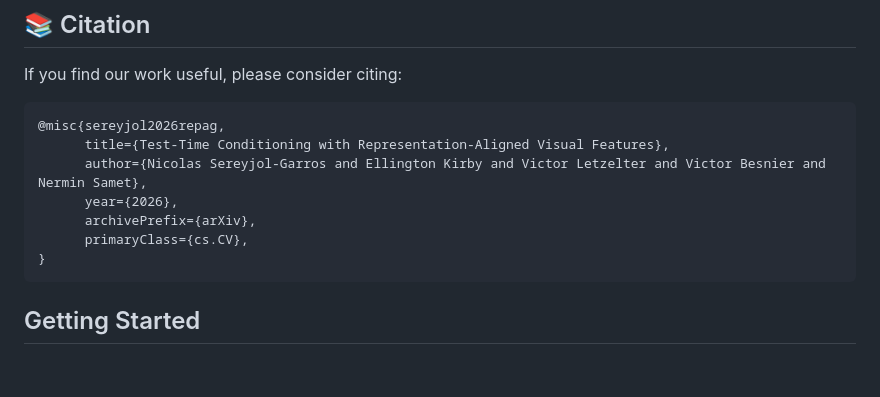
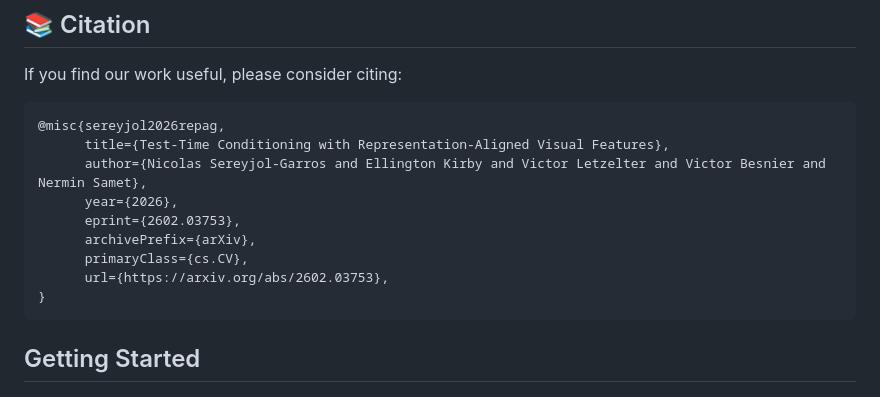
Before and after one commit to valeoai/REPA-G, a Markdown page: README.md, the part around one of its changes. Rendered like a GitHub page; blank space fills up the shorter version.

Commit message:
Fix links to project page and paper in README
Updated links for the project page and paper in README.

````diff
--- a/README.md
+++ b/README.md
@@ -35,8 +35,10 @@ If you find our work useful, please consider citing:
       title={Test-Time Conditioning with Representation-Aligned Visual Features},
       author={Nicolas Sereyjol-Garros and Ellington Kirby and Victor Letzelter and Victor Besnier and Nermin Samet},
       year={2026},
+      eprint={2602.03753},
       archivePrefix={arXiv},
       primaryClass={cs.CV},
+      url={https://arxiv.org/abs/2602.03753},
 }
 ```
 ## Getting Started
````
Also changed, not shown: other parts of README.md (+2 -2 lines).
